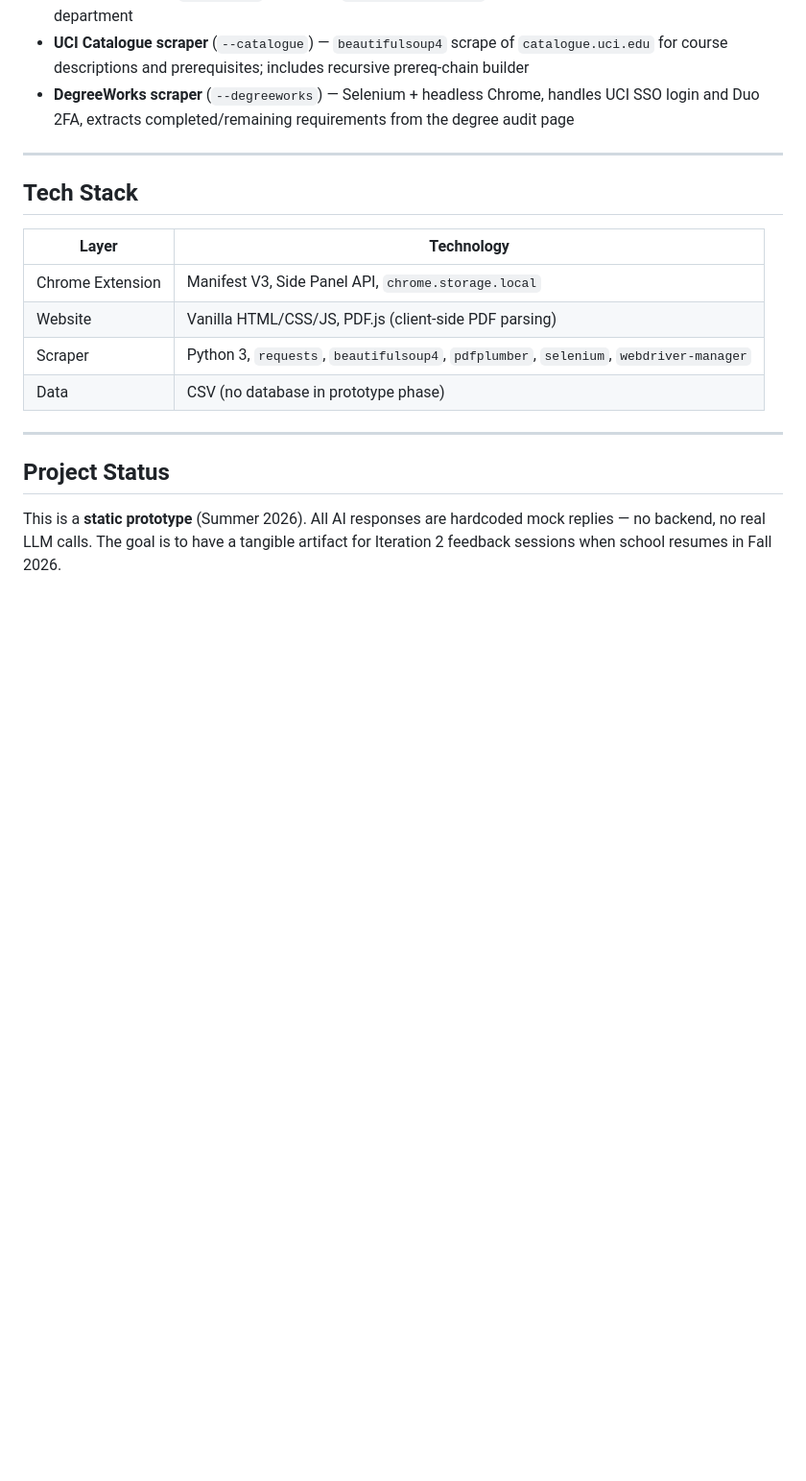
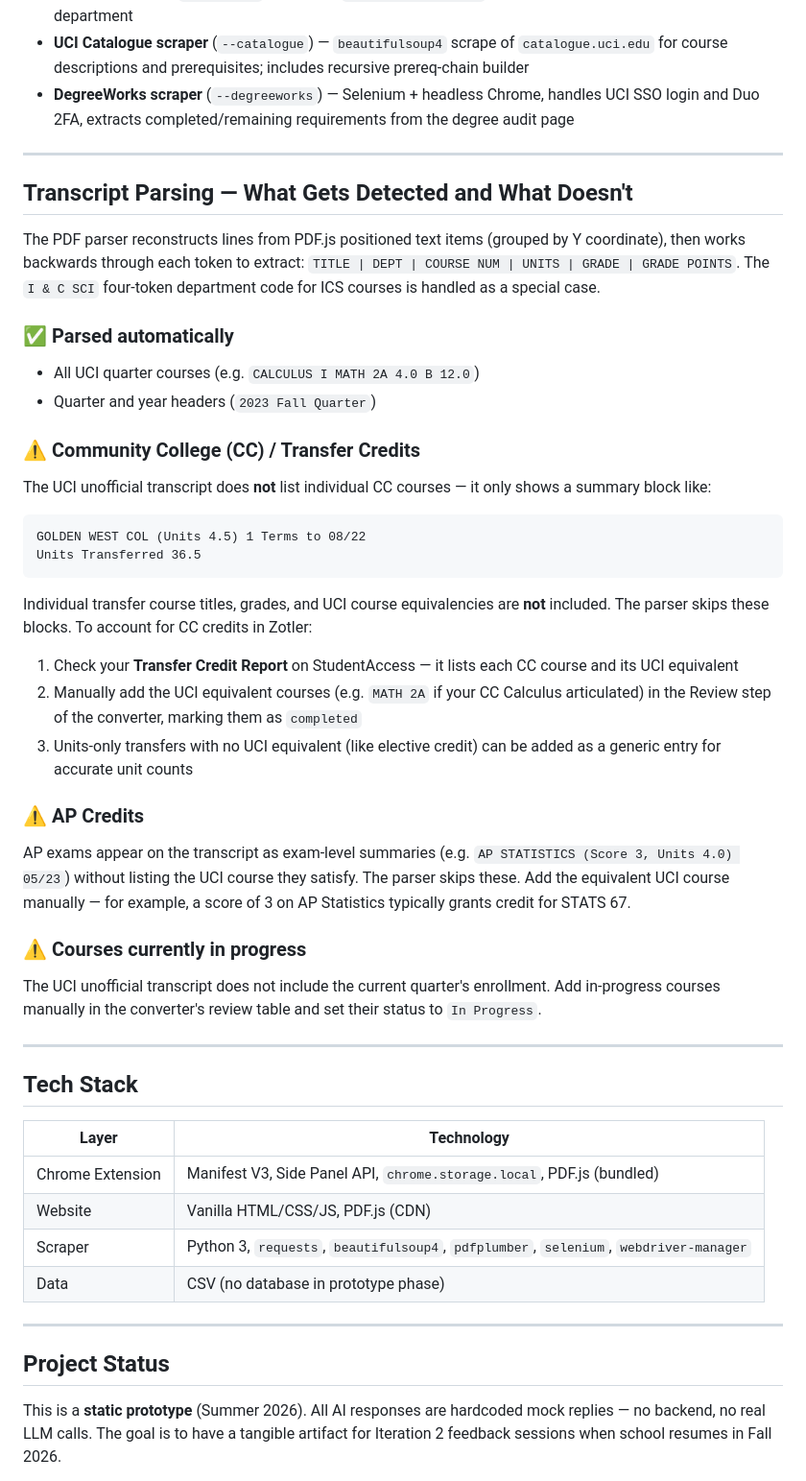
Before and after one commit to pad0ru/Zotler, a Markdown page: README.md, the part around one of its changes. Shown at 96% size. GitHub-like rendering; blank space fills up the shorter version.

Commit message:
Update README: document CC/transfer credit limitations, AP credits, converter tab flow

````diff
--- a/README.md
+++ b/README.md
@@ -51,12 +50,42 @@ Two CSV files that serve as the prototype's data layer:
 
 ---
 
+## Transcript Parsing — What Gets Detected and What Doesn't
+
+The PDF parser reconstructs lines from PDF.js positioned text items (grouped by Y coordinate), then works backwards through each token to extract: `TITLE | DEPT | COURSE NUM | UNITS | GRADE | GRADE POINTS`. The `I & C SCI` four-token department code for ICS courses is handled as a special case.
+
+### ✅ Parsed automatically
+- All UCI quarter courses (e.g. `CALCULUS I MATH 2A 4.0 B 12.0`)
+- Quarter and year headers (`2023 Fall Quarter`)
+
+### ⚠️ Community College (CC) / Transfer Credits
+The UCI unofficial transcript does **not** list individual CC courses — it only shows a summary block like:
+
+```
+GOLDEN WEST COL (Units 4.5) 1 Terms to 08/22
+Units Transferred 36.5
+```
+
+Individual transfer course titles, grades, and UCI course equivalencies are **not** included. The parser skips these blocks. To account for CC credits in Zotler:
+
+1. Check your **Transfer Credit Report** on StudentAccess — it lists each CC course and its UCI equivalent
+2. Manually add the UCI equivalent courses (e.g. `MATH 2A` if your CC Calculus articulated) in the Review step of the converter, marking them as `completed`
+3. Units-only transfers with no UCI equivalent (like elective credit) can be added as a generic entry for accurate unit counts
+
+### ⚠️ AP Credits
+AP exams appear on the transcript as exam-level summaries (e.g. `AP STATISTICS (Score 3, Units 4.0) 05/23`) without listing the UCI course they satisfy. The parser skips these. Add the equivalent UCI course manually — for example, a score of 3 on AP Statistics typically grants credit for STATS 67.
+
+### ⚠️ Courses currently in progress
+The UCI unofficial transcript does not include the current quarter's enrollment. Add in-progress courses manually in the converter's review table and set their status to `In Progress`.
+
+---
+
 ## Tech Stack
 
 | Layer | Technology |
 |---|---|
-| Chrome Extension | Manifest V3, Side Panel API, `chrome.storage.local` |
-| Website | Vanilla HTML/CSS/JS, PDF.js (client-side PDF parsing) |
+| Chrome Extension | Manifest V3, Side Panel API, `chrome.storage.local`, PDF.js (bundled) |
+| Website | Vanilla HTML/CSS/JS, PDF.js (CDN) |
 | Scraper | Python 3, `requests`, `beautifulsoup4`, `pdfplumber`, `selenium`, `webdriver-manager` |
 | Data | CSV (no database in prototype phase) |
 
````
Also changed, not shown: other parts of README.md (+20 -20 lines).
